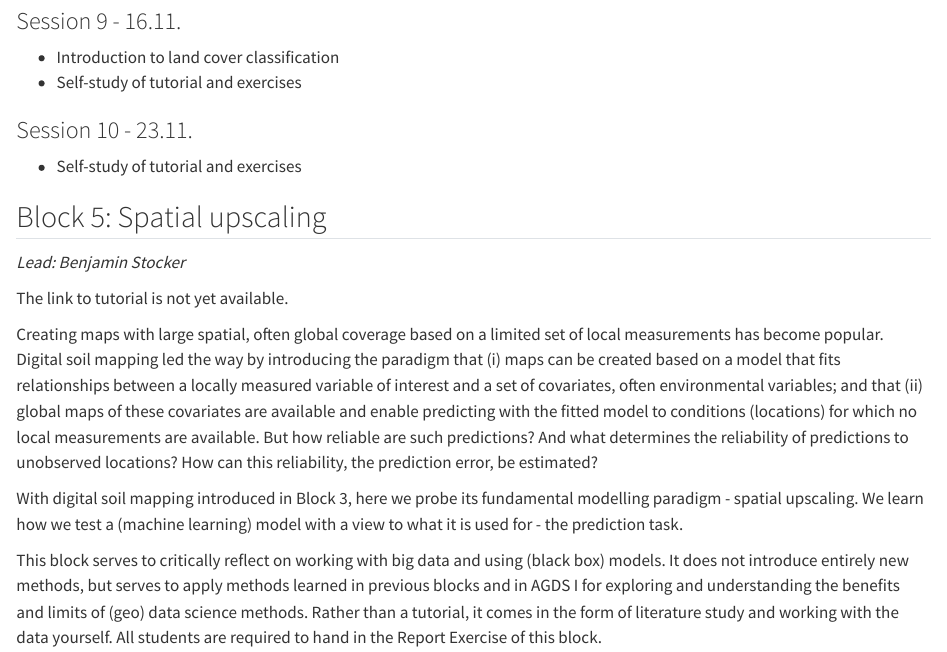
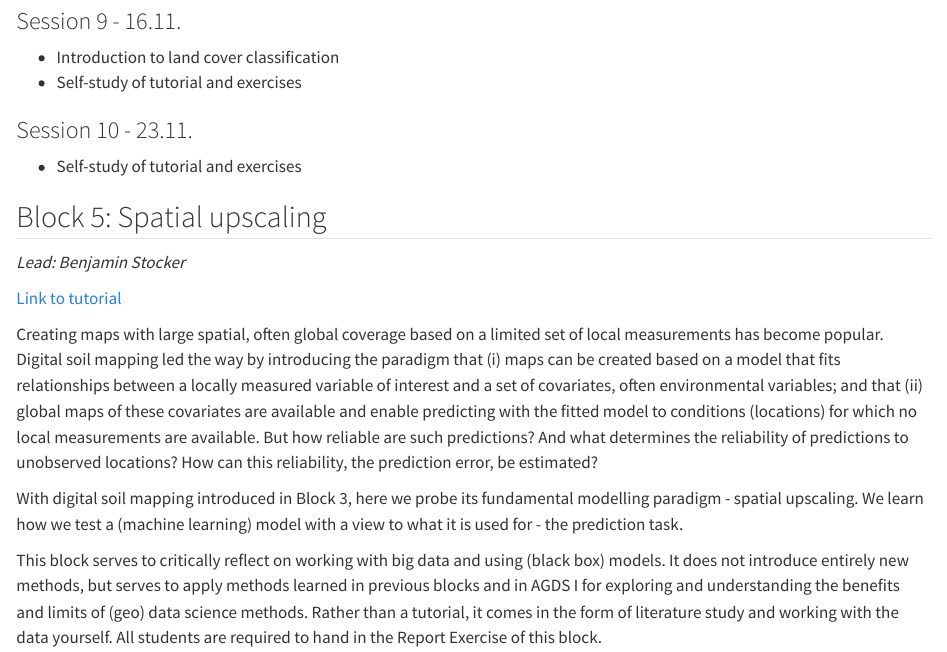
Before and after one commit to geco-bern/les2_course, a Quarto document (book/plan.qmd): the page in a window 1100 px wide, from 1990 px down. Rendered offline with R 4.5, knitr and Pandoc in place of Quarto, with nearby package versions.

Commit message:
added link to spatial upscaling website

```diff
--- a/book/plan.qmd
+++ b/book/plan.qmd
@@ -85,7 +85,7 @@ In this block, I introduce [Land-Use and Land-Cover mapping](https://geco-bern.g
 
 *Lead: Benjamin Stocker*
 
-The link to tutorial is not yet available.
+[Link to tutorial](https://geco-bern.github.io/spatial_upscaling/)
 
 Creating maps with large spatial, often global coverage based on a limited set of local measurements has become popular. Digital soil mapping led the way by introducing the paradigm that (i) maps can be created based on a model that fits relationships between a locally measured variable of interest and a set of covariates, often environmental variables; and that (ii) global maps of these covariates are available and enable predicting with the fitted model to conditions (locations) for which no local measurements are available. But how reliable are such predictions? And what determines the reliability of predictions to unobserved locations? How can this reliability, the  prediction error, be estimated?
 
```
